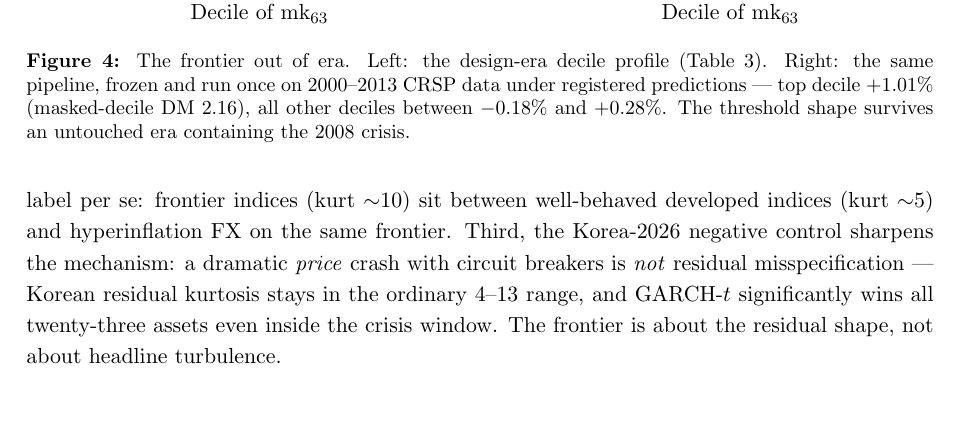
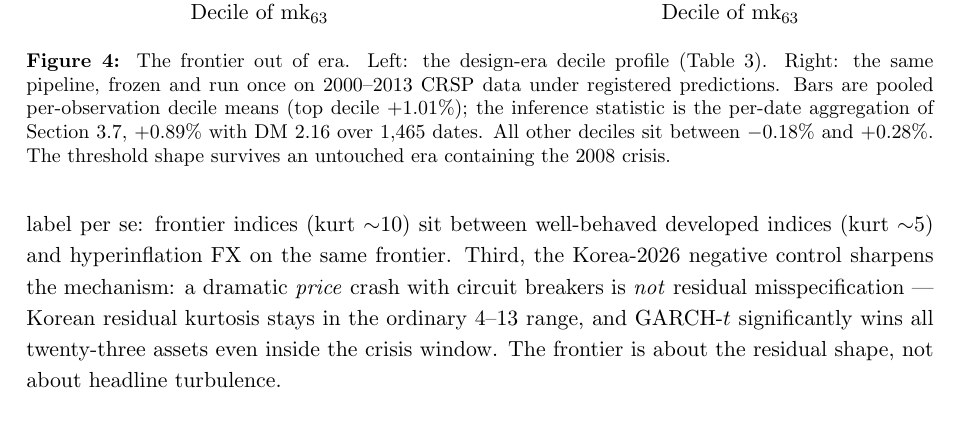
Before and after one commit to sean-qin-usa/downside-risk-strategies, a LaTeX paper (paper_A_frontier.tex): part of page 20 of 32, cut so that both start at the same text. Compiled offline with pdfLaTeX.

Commit message:
fig:holdout caption: separate pooled decile means (+1.01) from per-date DM statistic (+0.89, DM 2.16)
Co-Authored-By: Claude Fable 5 <noreply@anthropic.com>

Claude-Session: https://claude.ai/code/session_01PaysugvHD2tgCJvXLSscWa

```diff
--- a/paper_A_frontier.tex
+++ b/paper_A_frontier.tex
@@ -1316,10 +1316,12 @@ the replication is not an artifact of a calm era.
 \end{tikzpicture}
 \caption{The frontier out of era. Left: the design-era decile profile
 (Table~\ref{tab:frontier}). Right: the same pipeline, frozen and run
-once on 2000--2013 CRSP data under registered predictions --- top decile
-$+1.01\%$ (masked-decile DM $2.16$), all other deciles between
-$-0.18\%$ and $+0.28\%$. The threshold shape survives an untouched era
-containing the 2008 crisis.}
+once on 2000--2013 CRSP data under registered predictions. Bars are
+pooled per-observation decile means (top decile $+1.01\%$); the
+inference statistic is the per-date aggregation of
+Section~\ref{sec:score}, $+0.89\%$ with DM $2.16$ over 1{,}465 dates.
+All other deciles sit between $-0.18\%$ and $+0.28\%$. The threshold
+shape survives an untouched era containing the 2008 crisis.}
 \label{fig:holdout}
 \end{figure} The low
 overall correlation between signal and edge (0.05--0.10) is not a
```
Also changed, not shown: autojobs/_heartbeat.txt (+1 -1 lines), _audit_hits.txt (added), paper_A_frontier.pdf, 2 other files.
